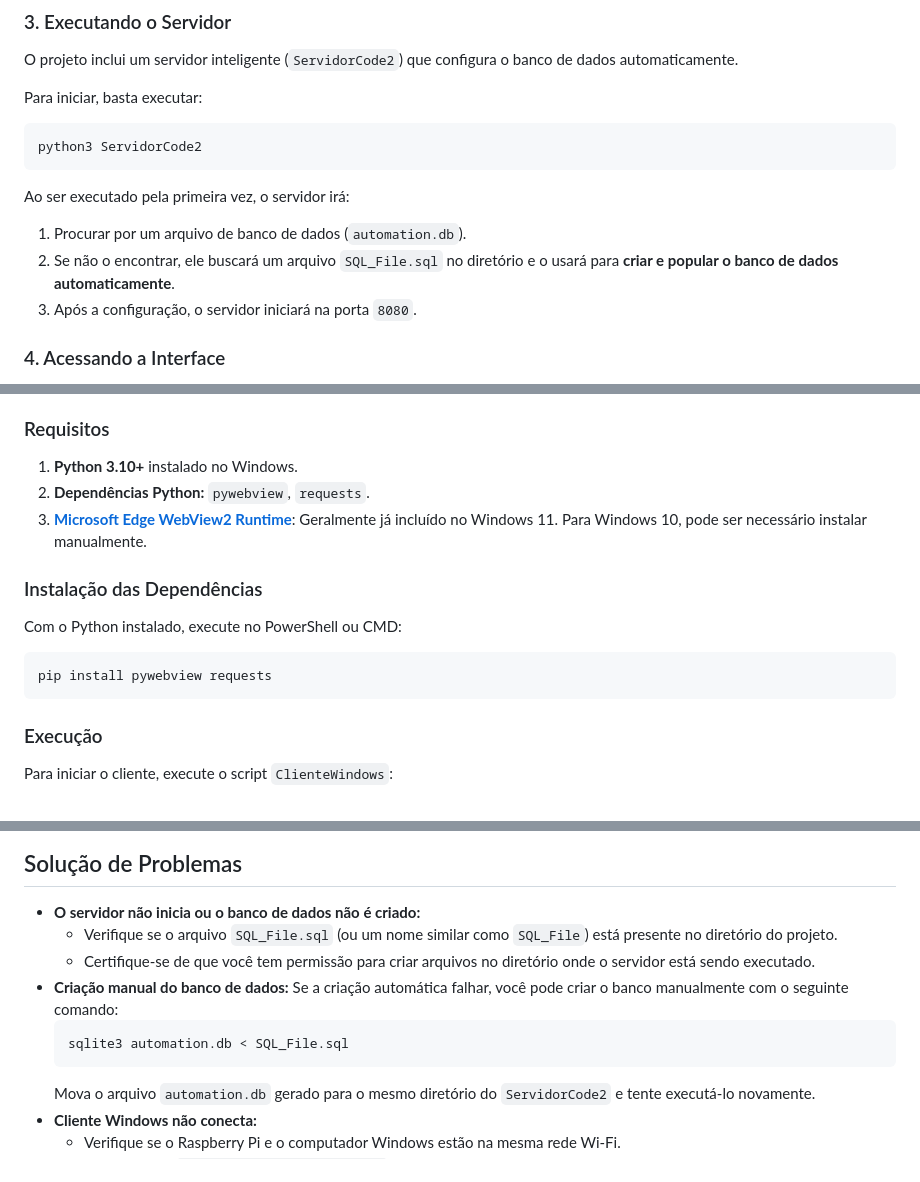
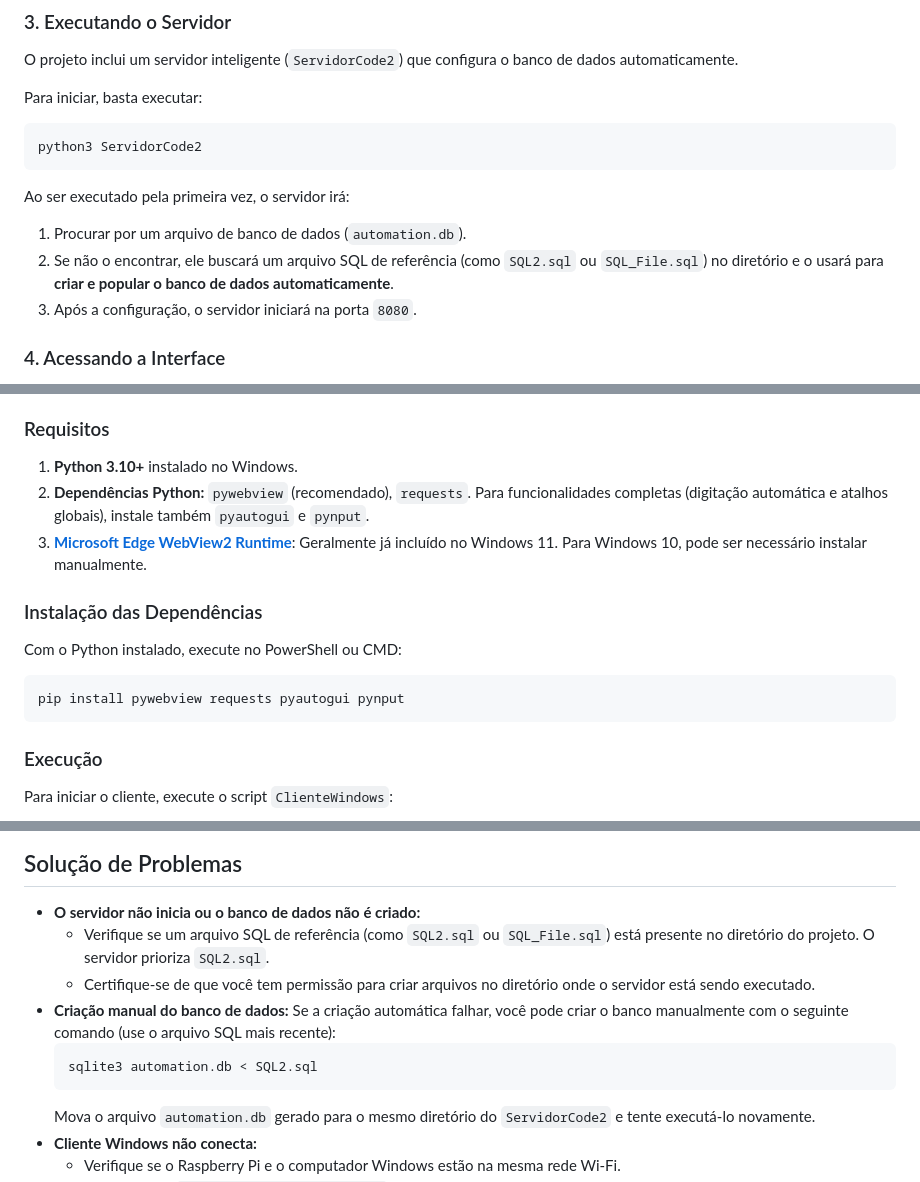
Before and after one commit to alebmorais/medical_automation, a Markdown page: README.md, 3 parts joined by grey strips. GitHub-like rendering.

Commit message:
Clarify database file references and dependencies
Updated README to clarify database setup and dependencies.

````diff
--- a/README.md
+++ b/README.md
@@ -39,7 +39,7 @@ python3 ServidorCode2
 
 Ao ser executado pela primeira vez, o servidor irá:
 1.  Procurar por um arquivo de banco de dados (`automation.db`).
-2.  Se não o encontrar, ele buscará um arquivo `SQL_File.sql` no diretório e o usará para **criar e popular o banco de dados automaticamente**.
+2.  Se não o encontrar, ele buscará um arquivo SQL de referência (como `SQL2.sql` ou `SQL_File.sql`) no diretório e o usará para **criar e popular o banco de dados automaticamente**.
 3.  Após a configuração, o servidor iniciará na porta `8080`.
 
 ### 4. Acessando a Interface
@@ -57,7 +57,7 @@ O cliente para Windows funciona como um "navegador dedicado" para a interface we
 ### Requisitos
 
 1.  **Python 3.10+** instalado no Windows.
-2.  **Dependências Python:** `pywebview`, `requests`.
+2.  **Dependências Python:** `pywebview` (recomendado), `requests`. Para funcionalidades completas (digitação automática e atalhos globais), instale também `pyautogui` e `pynput`.
 3.  **[Microsoft Edge WebView2 Runtime](https://developer.microsoft.com/en-us/microsoft-edge/webview2/)**: Geralmente já incluído no Windows 11. Para Windows 10, pode ser necessário instalar manualmente.
 
 ### Instalação das Dependências
@@ -65,7 +65,7 @@ O cliente para Windows funciona como um "navegador dedicado" para a interface we
 Com o Python instalado, execute no PowerShell ou CMD:
 
 ```bash
-pip install pywebview requests
+pip install pywebview requests pyautogui pynput
 ```
 
 ### Execução
@@ -83,11 +83,11 @@ O aplicativo tentará se conectar a `http://pi.local:8080`. Se o servidor no Ras
 ## Solução de Problemas
 
 *   **O servidor não inicia ou o banco de dados não é criado:**
-    *   Verifique se o arquivo `SQL_File.sql` (ou um nome similar como `SQL_File`) está presente no diretório do projeto.
+    *   Verifique se um arquivo SQL de referência (como `SQL2.sql` ou `SQL_File.sql`) está presente no diretório do projeto. O servidor prioriza `SQL2.sql`.
     *   Certifique-se de que você tem permissão para criar arquivos no diretório onde o servidor está sendo executado.
-*   **Criação manual do banco de dados:** Se a criação automática falhar, você pode criar o banco manualmente com o seguinte comando:
+*   **Criação manual do banco de dados:** Se a criação automática falhar, você pode criar o banco manualmente com o seguinte comando (use o arquivo SQL mais recente):
     ```bash
-    sqlite3 automation.db < SQL_File.sql
+    sqlite3 automation.db < SQL2.sql
     ```
     Mova o arquivo `automation.db` gerado para o mesmo diretório do `ServidorCode2` e tente executá-lo novamente.
 *   **Cliente Windows não conecta:**
````
